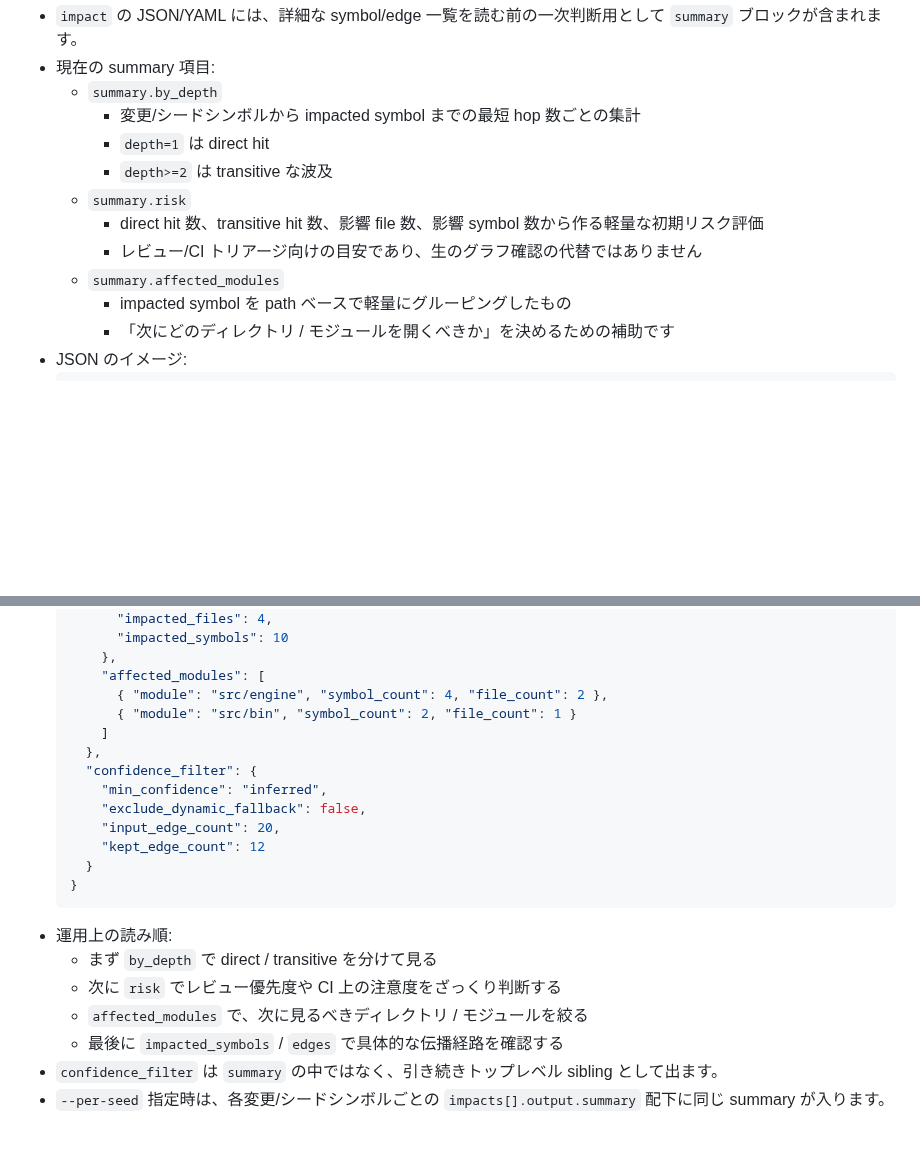
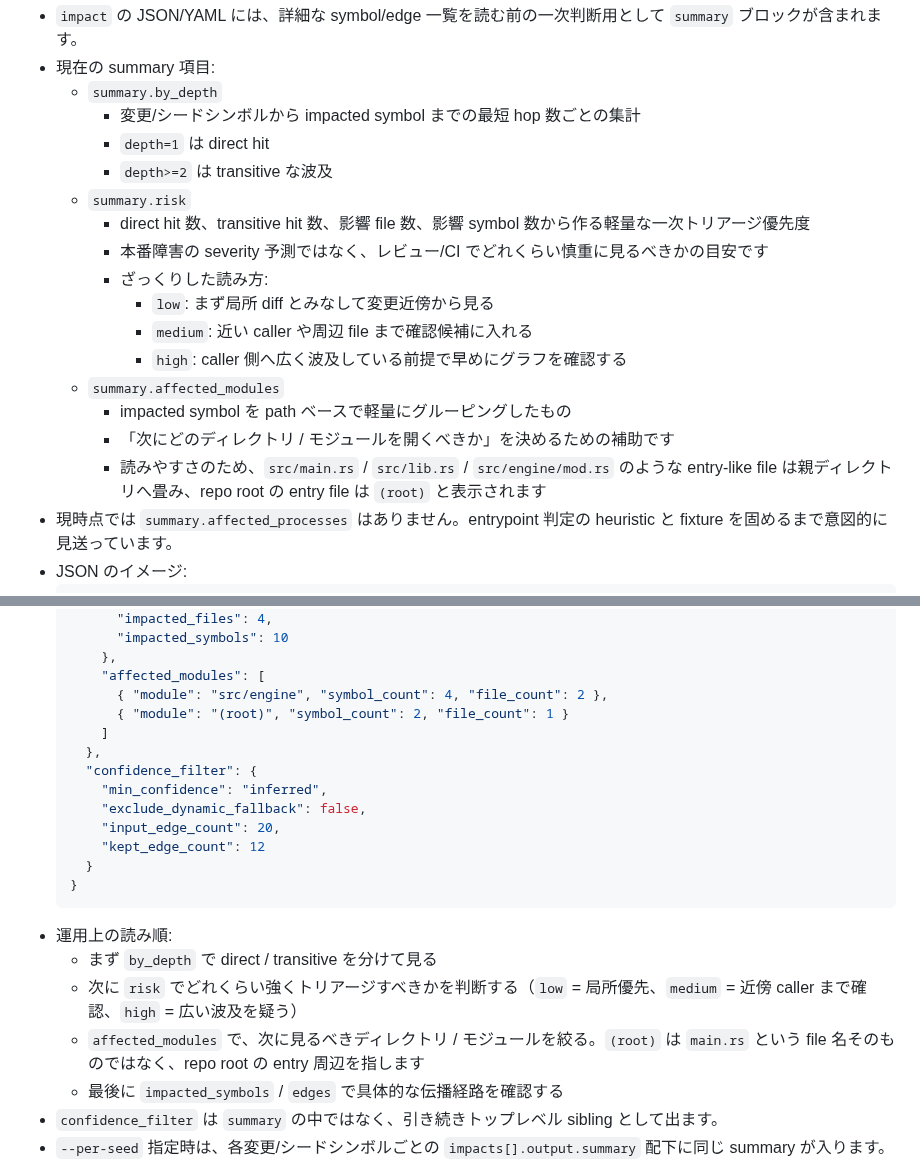
Before and after one commit to n01e0/dimpact, a Markdown page: README_ja.md, 2 parts joined by grey strips. GitHub-like rendering; blank space fills up the shorter version.

Commit message:
docs: clarify G2 impact summary guidance (#444)

````diff
--- a/README_ja.md
+++ b/README_ja.md
@@ -75,11 +75,17 @@ dimpact id --name foo -f json
     - `depth=1` は direct hit
     - `depth>=2` は transitive な波及
   - `summary.risk`
-    - direct hit 数、transitive hit 数、影響 file 数、影響 symbol 数から作る軽量な初期リスク評価
-    - レビュー/CI トリアージ向けの目安であり、生のグラフ確認の代替ではありません
+    - direct hit 数、transitive hit 数、影響 file 数、影響 symbol 数から作る軽量な一次トリアージ優先度
+    - 本番障害の severity 予測ではなく、レビュー/CI でどれくらい慎重に見るべきかの目安です
+    - ざっくりした読み方:
+      - `low`: まず局所 diff とみなして変更近傍から見る
+      - `medium`: 近い caller や周辺 file まで確認候補に入れる
+      - `high`: caller 側へ広く波及している前提で早めにグラフを確認する
   - `summary.affected_modules`
     - impacted symbol を path ベースで軽量にグルーピングしたもの
     - 「次にどのディレクトリ / モジュールを開くべきか」を決めるための補助です
+    - 読みやすさのため、`src/main.rs` / `src/lib.rs` / `src/engine/mod.rs` のような entry-like file は親ディレクトリへ畳み、repo root の entry file は `(root)` と表示されます
+- 現時点では `summary.affected_processes` はありません。entrypoint 判定の heuristic と fixture を固めるまで意図的に見送っています。
 - JSON のイメージ:
   ```json
   {
@@ -102,7 +108,7 @@ dimpact id --name foo -f json
       },
       "affected_modules": [
         { "module": "src/engine", "symbol_count": 4, "file_count": 2 },
-        { "module": "src/bin", "symbol_count": 2, "file_count": 1 }
+        { "module": "(root)", "symbol_count": 2, "file_count": 1 }
       ]
     },
     "confidence_filter": {
@@ -115,8 +121,8 @@ dimpact id --name foo -f json
   ```
 - 運用上の読み順:
   - まず `by_depth` で direct / transitive を分けて見る
-  - 次に `risk` でレビュー優先度や CI 上の注意度をざっくり判断する
-  - `affected_modules` で、次に見るべきディレクトリ / モジュールを絞る
+  - 次に `risk` でどれくらい強くトリアージすべきかを判断する（`low` = 局所優先、`medium` = 近傍 caller まで確認、`high` = 広い波及を疑う）
+  - `affected_modules` で、次に見るべきディレクトリ / モジュールを絞る。`(root)` は `main.rs` という file 名そのものではなく、repo root の entry 周辺を指します
   - 最後に `impacted_symbols` / `edges` で具体的な伝播経路を確認する
 - `confidence_filter` は `summary` の中ではなく、引き続きトップレベル sibling として出ます。
 - `--per-seed` 指定時は、各変更/シードシンボルごとの `impacts[].output.summary` 配下に同じ summary が入ります。
````
Also changed, not shown: README.md (+11 -5 lines).
